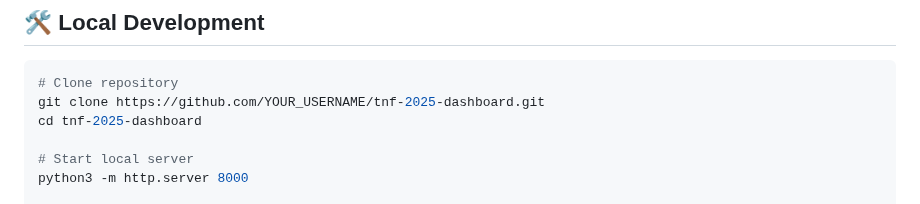
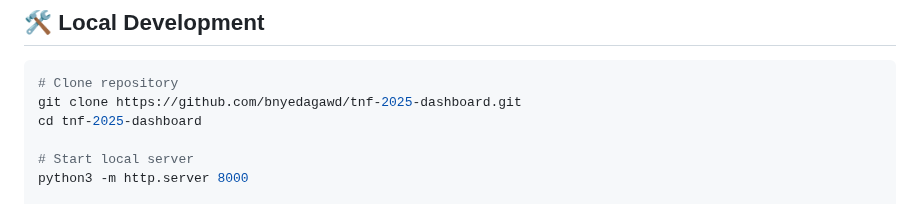
Before and after one commit to BNYEDAGAWD/tnf-2025-dashboard, a Markdown page: README.md, the part around one of its changes. GitHub-like rendering.

````diff
--- a/README.md
+++ b/README.md
@@ -43,7 +43,7 @@
 
 ```bash
 # Clone repository
-git clone https://github.com/YOUR_USERNAME/tnf-2025-dashboard.git
+git clone https://github.com/bnyedagawd/tnf-2025-dashboard.git
 cd tnf-2025-dashboard
 
 # Start local server
````
Also changed, not shown: other parts of README.md (+1 -1 lines).
